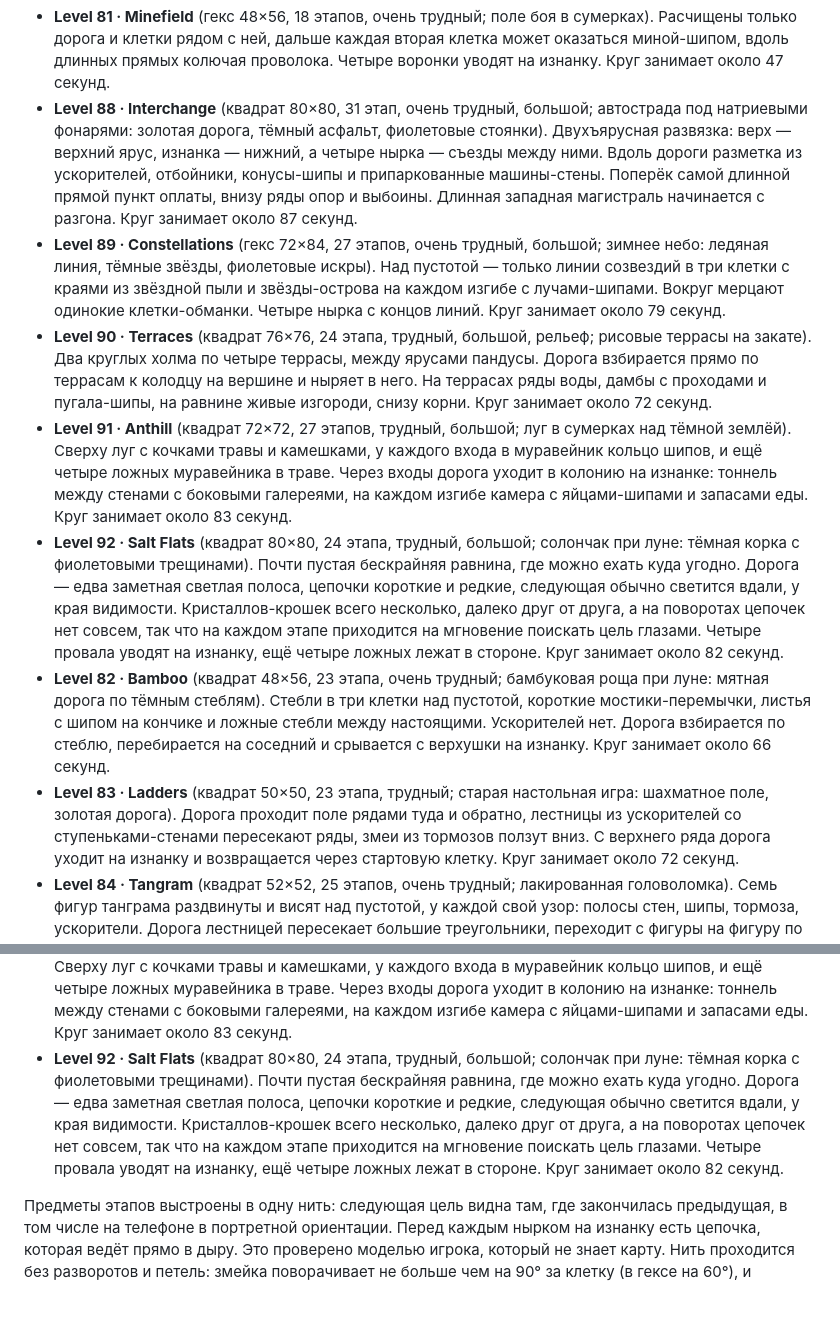
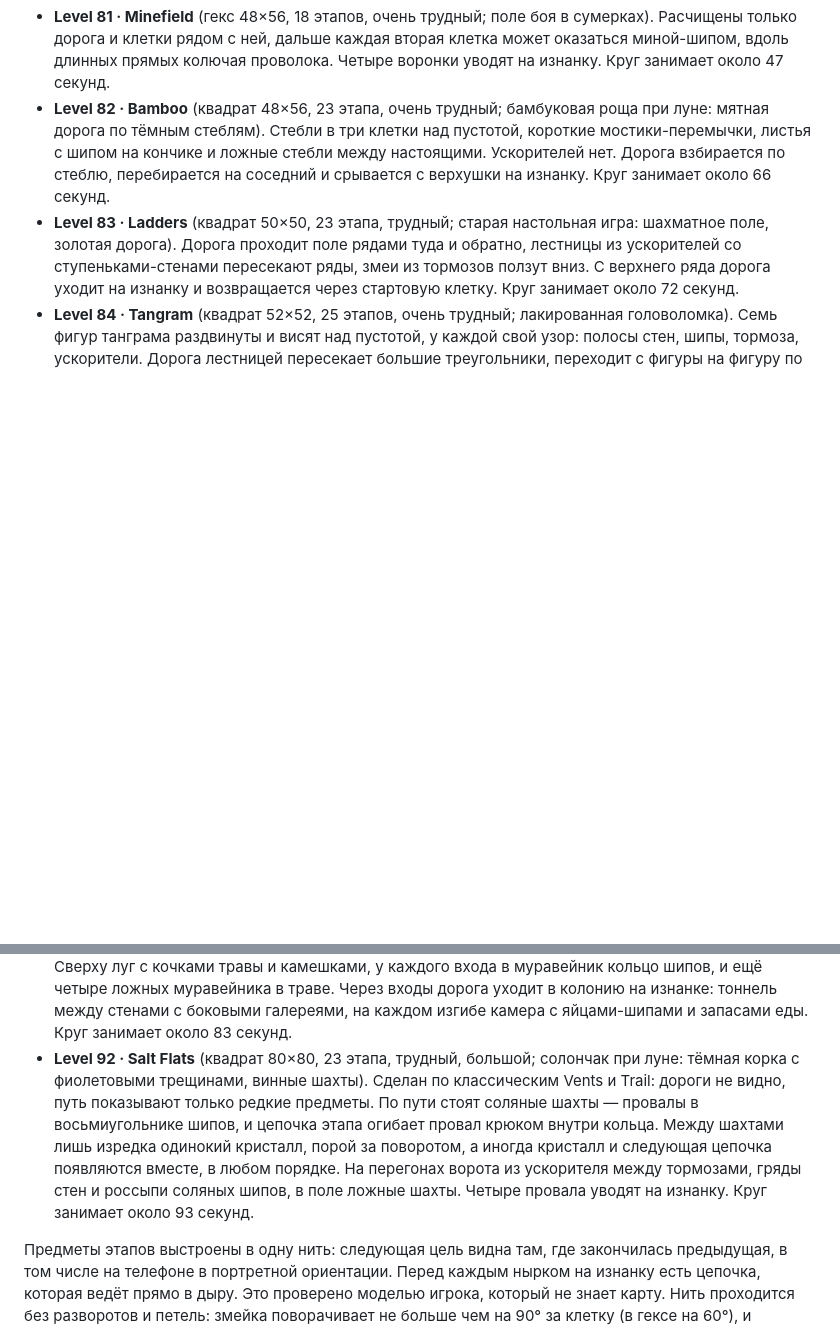
Before and after one commit to IlanMar/abstract-games, a Markdown page: Snake3D/README.md, 2 parts joined by grey strips. Drawn GitHub-style; blank space fills up the shorter version.

Commit message:
Snake3D: README: drop a duplicated block of levels 88-92, describe the reworked Salt Flats
Co-Authored-By: Claude Opus 5.5 <noreply@anthropic.com>

```diff
--- a/Snake3D/README.md
+++ b/Snake3D/README.md
@@ -176,11 +176,6 @@
 - **Level 79 · Parquet** (квадрат 48×48, 18 этапов, трудный; лакированный паркет: золотая дорога по фиолетовым и винным блокам). Бесконечный плетёный паркет блоками 4×4: швы на концах блоков — стены, на углах гвозди-шипы, местами воск-тормоза и полировка-ускорители. Дорога ныряет в четыре выпавшие доски, под полом лаги из стен. Нить неровная: следующий этап бывает и вплотную, и на краю видимости, через длинные зазоры ведут кристаллы-крошки, а на некоторых поворотах путь показывает только покрашенная дорога. Круг занимает около 51 секунды.
 - **Level 80 · Metro** (квадрат 52×52, 18 этапов, очень трудный; ночная схема метро: золотая линия, фиолетовые станции). Земля — только линия в три клетки над пустотой. На каждом повороте станция с колоннами, от станций в темноту уходят тупиковые ветки с шипами вместо третьего рельса. С четырёх конечных дорога падает на изнанку. Круг занимает около 51 секунды.
 - **Level 81 · Minefield** (гекс 48×56, 18 этапов, очень трудный; поле боя в сумерках). Расчищены только дорога и клетки рядом с ней, дальше каждая вторая клетка может оказаться миной-шипом, вдоль длинных прямых колючая проволока. Четыре воронки уводят на изнанку. Круг занимает около 47 секунд.
-- **Level 88 · Interchange** (квадрат 80×80, 31 этап, очень трудный, большой; автострада под натриевыми фонарями: золотая дорога, тёмный асфальт, фиолетовые стоянки). Двухъярусная развязка: верх — верхний ярус, изнанка — нижний, а четыре нырка — съезды между ними. Вдоль дороги разметка из ускорителей, отбойники, конусы-шипы и припаркованные машины-стены. Поперёк самой длинной прямой пункт оплаты, внизу ряды опор и выбоины. Длинная западная магистраль начинается с разгона. Круг занимает около 87 секунд.
-- **Level 89 · Constellations** (гекс 72×84, 27 этапов, очень трудный, большой; зимнее небо: ледяная линия, тёмные звёзды, фиолетовые искры). Над пустотой — только линии созвездий в три клетки с краями из звёздной пыли и звёзды-острова на каждом изгибе с лучами-шипами. Вокруг мерцают одинокие клетки-обманки. Четыре нырка с концов линий. Круг занимает около 79 секунд.
-- **Level 90 · Terraces** (квадрат 76×76, 24 этапа, трудный, большой, рельеф; рисовые террасы на закате). Два круглых холма по четыре террасы, между ярусами пандусы. Дорога взбирается прямо по террасам к колодцу на вершине и ныряет в него. На террасах ряды воды, дамбы с проходами и пугала-шипы, на равнине живые изгороди, снизу корни. Круг занимает около 72 секунд.
-- **Level 91 · Anthill** (квадрат 72×72, 27 этапов, трудный, большой; луг в сумерках над тёмной землёй). Сверху луг с кочками травы и камешками, у каждого входа в муравейник кольцо шипов, и ещё четыре ложных муравейника в траве. Через входы дорога уходит в колонию на изнанке: тоннель между стенами с боковыми галереями, на каждом изгибе камера с яйцами-шипами и запасами еды. Круг занимает около 83 секунд.
-- **Level 92 · Salt Flats** (квадрат 80×80, 24 этапа, трудный, большой; солончак при луне: тёмная корка с фиолетовыми трещинами). Почти пустая бескрайняя равнина, где можно ехать куда угодно. Дорога — едва заметная светлая полоса, цепочки короткие и редкие, следующая обычно светится вдали, у края видимости. Кристаллов-крошек всего несколько, далеко друг от друга, а на поворотах цепочек нет совсем, так что на каждом этапе приходится на мгновение поискать цель глазами. Четыре провала уводят на изнанку, ещё четыре ложных лежат в стороне. Круг занимает около 82 секунд.
 - **Level 82 · Bamboo** (квадрат 48×56, 23 этапа, очень трудный; бамбуковая роща при луне: мятная дорога по тёмным стеблям). Стебли в три клетки над пустотой, короткие мостики-перемычки, листья с шипом на кончике и ложные стебли между настоящими. Ускорителей нет. Дорога взбирается по стеблю, перебирается на соседний и срывается с верхушки на изнанку. Круг занимает около 66 секунд.
 - **Level 83 · Ladders** (квадрат 50×50, 23 этапа, трудный; старая настольная игра: шахматное поле, золотая дорога). Дорога проходит поле рядами туда и обратно, лестницы из ускорителей со ступеньками-стенами пересекают ряды, змеи из тормозов ползут вниз. С верхнего ряда дорога уходит на изнанку и возвращается через стартовую клетку. Круг занимает около 72 секунд.
 - **Level 84 · Tangram** (квадрат 52×52, 25 этапов, очень трудный; лакированная головоломка). Семь фигур танграма раздвинуты и висят над пустотой, у каждой свой узор: полосы стен, шипы, тормоза, ускорители. Дорога лестницей пересекает большие треугольники, переходит с фигуры на фигуру по мостам и четыре раза ныряет. Круг занимает около 60 секунд.
@@ -191,7 +186,7 @@
 - **Level 89 · Constellations** (гекс 72×84, 27 этапов, очень трудный, большой; зимнее небо: ледяная линия, тёмные звёзды, фиолетовые искры). Над пустотой — только линии созвездий в три клетки с краями из звёздной пыли и звёзды-острова на каждом изгибе с лучами-шипами. Вокруг мерцают одинокие клетки-обманки. Четыре нырка с концов линий. Круг занимает около 79 секунд.
 - **Level 90 · Terraces** (квадрат 76×76, 24 этапа, трудный, большой, рельеф; рисовые террасы на закате). Два круглых холма по четыре террасы, между ярусами пандусы. Дорога взбирается прямо по террасам к колодцу на вершине и ныряет в него. На террасах ряды воды, дамбы с проходами и пугала-шипы, на равнине живые изгороди, снизу корни. Круг занимает около 72 секунд.
 - **Level 91 · Anthill** (квадрат 72×72, 27 этапов, трудный, большой; луг в сумерках над тёмной землёй). Сверху луг с кочками травы и камешками, у каждого входа в муравейник кольцо шипов, и ещё четыре ложных муравейника в траве. Через входы дорога уходит в колонию на изнанке: тоннель между стенами с боковыми галереями, на каждом изгибе камера с яйцами-шипами и запасами еды. Круг занимает около 83 секунд.
-- **Level 92 · Salt Flats** (квадрат 80×80, 24 этапа, трудный, большой; солончак при луне: тёмная корка с фиолетовыми трещинами). Почти пустая бескрайняя равнина, где можно ехать куда угодно. Дорога — едва заметная светлая полоса, цепочки короткие и редкие, следующая обычно светится вдали, у края видимости. Кристаллов-крошек всего несколько, далеко друг от друга, а на поворотах цепочек нет совсем, так что на каждом этапе приходится на мгновение поискать цель глазами. Четыре провала уводят на изнанку, ещё четыре ложных лежат в стороне. Круг занимает около 82 секунд.
+- **Level 92 · Salt Flats** (квадрат 80×80, 23 этапа, трудный, большой; солончак при луне: тёмная корка с фиолетовыми трещинами, винные шахты). Сделан по классическим Vents и Trail: дороги не видно, путь показывают только редкие предметы. По пути стоят соляные шахты — провалы в восьмиугольнике шипов, и цепочка этапа огибает провал крюком внутри кольца. Между шахтами лишь изредка одинокий кристалл, порой за поворотом, а иногда кристалл и следующая цепочка появляются вместе, в любом порядке. На перегонах ворота из ускорителя между тормозами, гряды стен и россыпи соляных шипов, в поле ложные шахты. Четыре провала уводят на изнанку. Круг занимает около 93 секунд.
 
 Предметы этапов выстроены в одну нить: следующая цель видна там, где закончилась предыдущая, в том числе на телефоне в портретной ориентации. Перед каждым нырком на изнанку есть цепочка, которая ведёт прямо в дыру. Это проверено моделью игрока, который не знает карту. Нить проходится без разворотов и петель: змейка поворачивает не больше чем на 90° за клетку (в гексе на 60°), и следующая цель всегда лежит там, куда она успевает повернуть.
 
```
